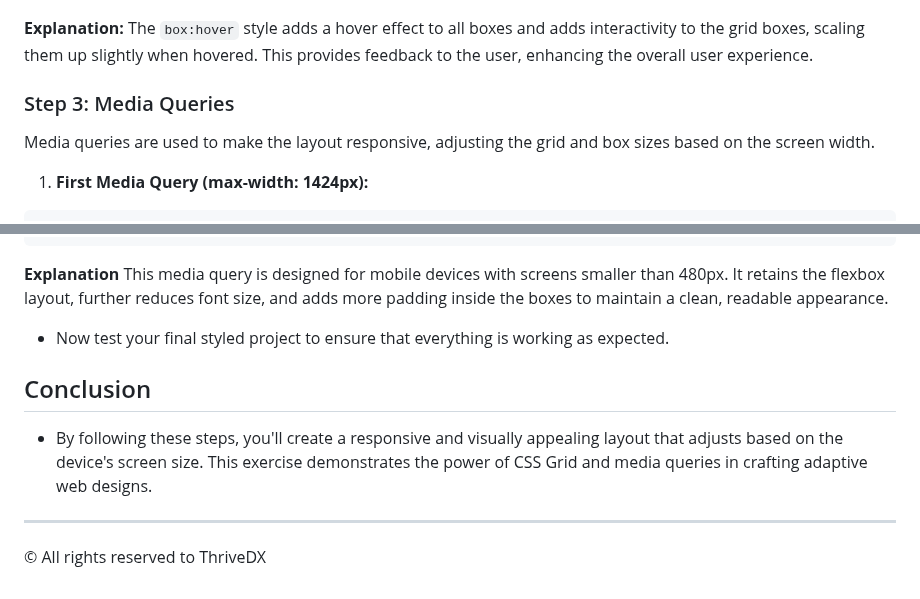
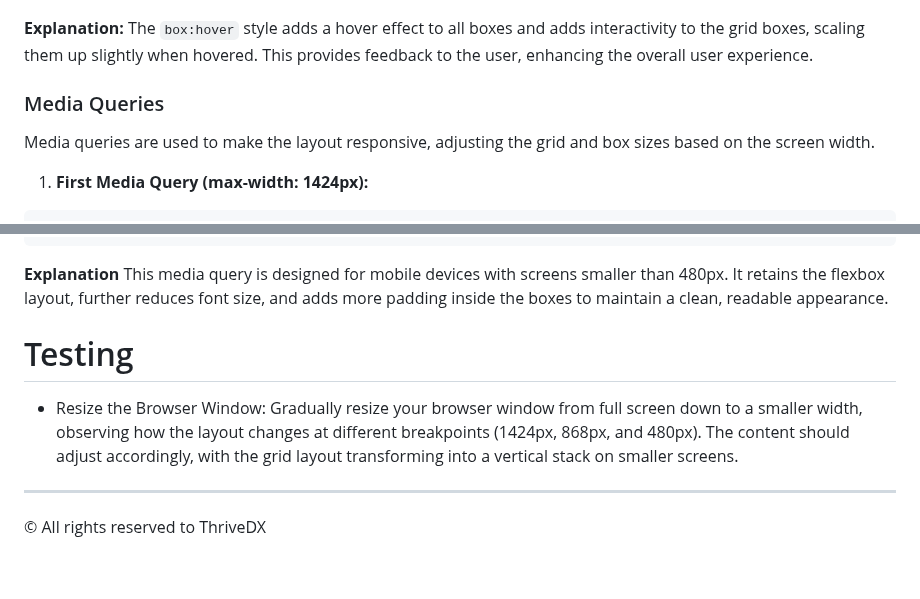
Before and after one commit to HackerUSA-CE/aisd-wde-5-responsive-boxes, a Markdown page: README.md, 2 parts joined by grey strips. Rendered like a GitHub page.

```diff
--- a/README.md
+++ b/README.md
@@ -250,7 +250,7 @@ The `box:hover` style adds a hover effect to all boxes and adds interactivity to
 
 
 
-### Step 3: Media Queries
+### Media Queries
 
 Media queries are used to make the layout responsive, adjusting the grid and box sizes based on the screen width.
 
@@ -353,12 +353,10 @@ For screens smaller than 868px, this media query switches the layout to a flexbo
 **Explanation**
 This media query is designed for mobile devices with screens smaller than 480px. It retains the flexbox layout, further reduces font size, and adds more padding inside the boxes to maintain a clean, readable appearance.
 
-* Now test your final styled project to ensure that everything is working as expected.
 
-## Conclusion
+# Testing
 
-* By following these steps, you'll create a responsive and visually appealing layout that adjusts based on the device's screen size. This exercise demonstrates the power of CSS Grid and media queries in crafting adaptive web designs.
-
+* Resize the Browser Window: Gradually resize your browser window from full screen down to a smaller width, observing how the layout changes at different breakpoints (1424px, 868px, and 480px). The content should adjust accordingly, with the grid layout transforming into a vertical stack on smaller screens.
 
 ---
 © All rights reserved to ThriveDX
```
